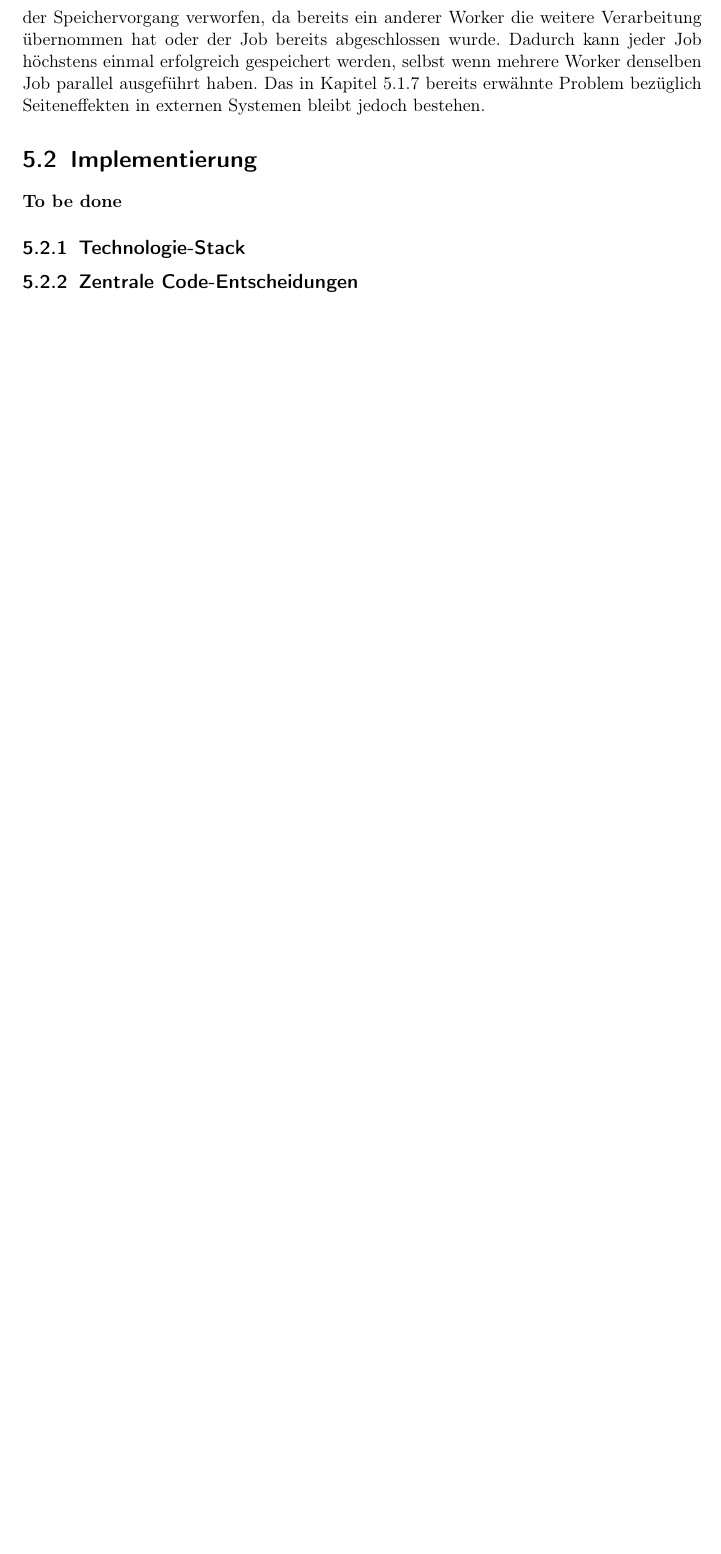
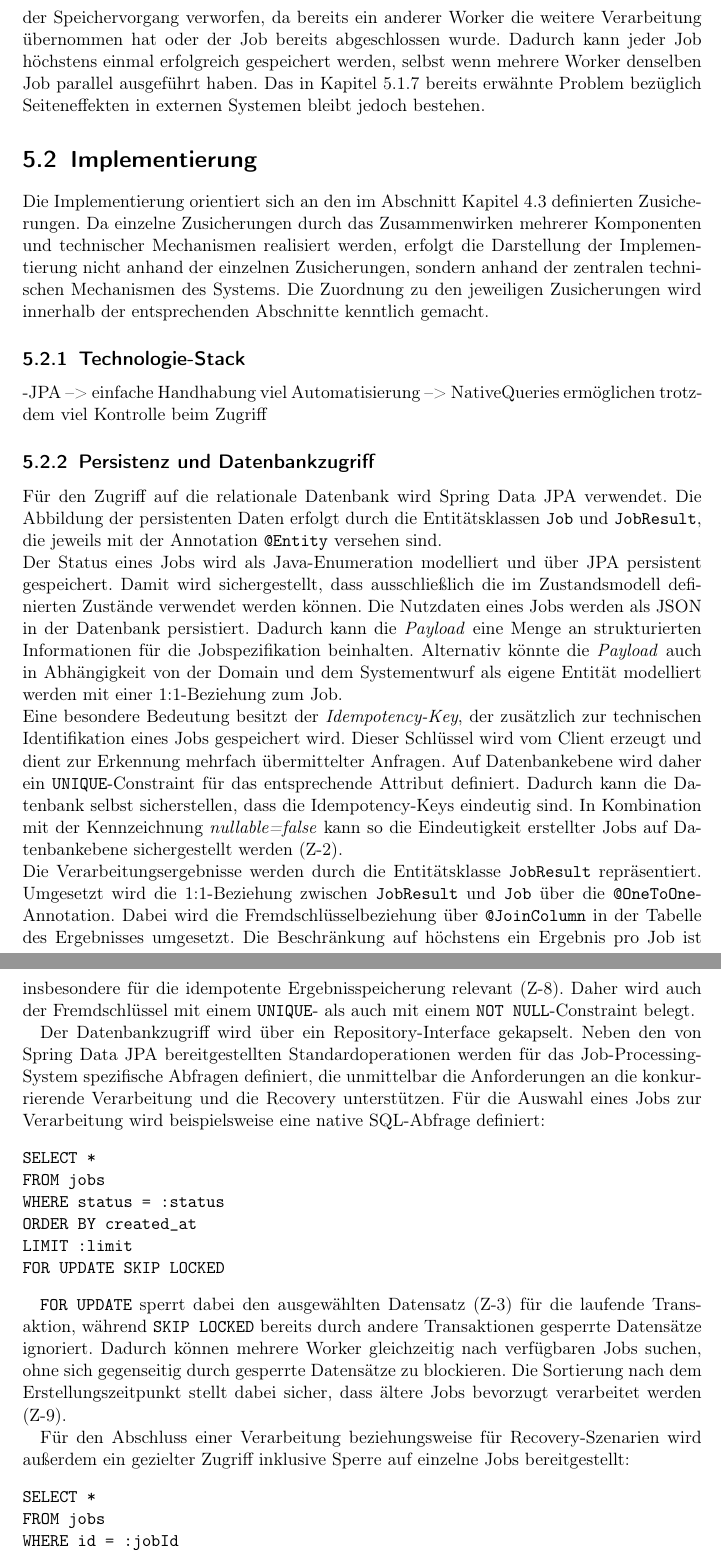
Before and after one commit to murfei/FaultTolerantJobProcessing, a LaTeX document (Paper/paperMaster.tex, which reads Paper/chapters/05-umsetzung.tex): part of page 45 of 51 before the commit and two parts of pages 45 and 46 of 53 after it, the two joined at a grey line, cut so that both start at the same text, the shorter picture padded with empty space. Compiled offline with pdfLaTeX.

Commit message:
Ausformulierung Kapitel 5.2.1 Persistenz und Datenbankzugriff

```diff
--- a/Paper/chapters/05-umsetzung.tex
+++ b/Paper/chapters/05-umsetzung.tex
@@ -428,15 +428,68 @@ Das in \cref{subsec:recoveryarchitektur} bereits erwähnte Problem bezüglich Se
 %    \label{tab:ende}
 %\end{table}
 
-\section{Implementierung}\label{sec:implementierung}
-\textbf{To be done}
-
+\section{Implementierung}
+\label{sec:implementierung}
+Die Implementierung orientiert sich an den im Abschnitt \cref{sec:zusicherungen} definierten Zusicherungen.
+Da einzelne Zusicherungen durch das Zusammenwirken mehrerer Komponenten und technischer Mechanismen realisiert werden, erfolgt die Darstellung der
+Implementierung nicht anhand der einzelnen Zusicherungen, sondern anhand der zentralen technischen Mechanismen des Systems.
+Die Zuordnung zu den jeweiligen Zusicherungen wird innerhalb der entsprechenden Abschnitte kenntlich gemacht.
 %\parencite[Kap.~5 Abschnitt \glqq Command Message\grqq]{hohpe_enterprise_2005}
 %\parencite[Kap.~6.2]{richardson_microservices_2018}
 
-\subsection{Technologie-Stack}\label{subsec:stack}
+\subsection{Technologie-Stack}
+\label{subsec:stack} %TODO: hier ggfs. Titel anpassen
+-JPA --> einfache Handhabung viel Automatisierung --> NativeQueries ermöglichen trotzdem viel Kontrolle beim Zugriff
 
-\subsection{Zentrale Code-Entscheidungen}\label{subsec:code}
+\subsection{Persistenz und Datenbankzugriff}
+\label{subsec:impl_persistenz}
+Für den Zugriff auf die relationale Datenbank wird Spring Data JPA verwendet.
+Die Abbildung der persistenten Daten erfolgt durch die Entitätsklassen \texttt{Job} und \texttt{JobResult}, die jeweils mit
+der Annotation \texttt{@Entity} versehen sind.\\
+Der Status eines Jobs wird als Java-Enumeration modelliert und über JPA persistent gespeichert.
+Damit wird sichergestellt, dass ausschließlich die im Zustandsmodell definierten Zustände verwendet werden können.
+Die Nutzdaten eines Jobs werden als JSON in der Datenbank persistiert.
+Dadurch kann die \textit{Payload} eine Menge an strukturierten Informationen für die Jobspezifikation beinhalten.
+Alternativ könnte die \textit{Payload} auch in Abhängigkeit von der Domain und dem Systementwurf als eigene Entität modelliert werden mit einer
+1:1-Beziehung zum Job.\\
+Eine besondere Bedeutung besitzt der \textit{Idempotency-Key}, der zusätzlich zur technischen Identifikation eines Jobs gespeichert wird.
+Dieser Schlüssel wird vom Client erzeugt und dient zur Erkennung mehrfach übermittelter Anfragen.
+Auf Datenbankebene wird daher ein \texttt{UNIQUE}-Constraint für das entsprechende Attribut definiert.
+Dadurch kann die Datenbank selbst sicherstellen, dass die Idempotency-Keys eindeutig sind.
+In Kombination mit der Kennzeichnung \textit{nullable=false} kann so die Eindeutigkeit erstellter Jobs auf Datenbankebene
+sichergestellt werden (\ref{zus:duplikaterkennung}).\\
+Die Verarbeitungsergebnisse werden durch die Entitätsklasse \texttt{JobResult} repräsentiert.
+Umgesetzt wird die 1:1-Beziehung zwischen \texttt{JobResult} und \texttt{Job} über die \texttt{@OneToOne}-Annotation.
+Dabei wird die Fremdschlüsselbeziehung über \texttt{@JoinColumn} in der Tabelle des Ergebnisses umgesetzt.
+Die Beschränkung auf höchstens ein Ergebnis pro Job ist insbesondere für die idempotente Ergebnisspeicherung relevant (\ref{zus:idempotenz}).
+Daher wird auch der Fremdschlüssel mit einem \texttt{UNIQUE}- als auch mit einem \texttt{NOT NULL}-Constraint belegt.
 
+Der Datenbankzugriff wird über ein Repository-Interface gekapselt.
+Neben den von Spring Data JPA bereitgestellten Standardoperationen werden für das Job-Processing-System spezifische Abfragen
+definiert, die unmittelbar die Anforderungen an die konkurrierende Verarbeitung und die Recovery unterstützen.
+Für die Auswahl eines Jobs zur Verarbeitung wird beispielsweise eine native SQL-Abfrage definiert:
 
-%TODO: Begründen, warum ich mich für diese Frameworks entschieden habe, die vorkommen.
+\begin{verbatim}
+SELECT *
+FROM jobs
+WHERE status = :status
+ORDER BY created_at
+LIMIT :limit
+FOR UPDATE SKIP LOCKED
+\end{verbatim}
+
+\texttt{FOR UPDATE} sperrt dabei den ausgewählten Datensatz (\ref{zus:exklusive_rechte}) für die laufende Transaktion,
+während \texttt{SKIP LOCKED} bereits durch andere Transaktionen gesperrte Datensätze ignoriert.
+Dadurch können mehrere Worker gleichzeitig nach verfügbaren Jobs suchen, ohne sich gegenseitig durch gesperrte Datensätze
+zu blockieren.
+Die Sortierung nach dem Erstellungszeitpunkt stellt dabei sicher, dass ältere Jobs bevorzugt verarbeitet werden (\ref{zus:terminierung}).
+
+Für den Abschluss einer Verarbeitung beziehungsweise für Recovery-Szenarien wird außerdem ein gezielter Zugriff inklusive Sperre auf einzelne
+Jobs bereitgestellt:
+
+\begin{verbatim}
+SELECT *
+FROM jobs
+WHERE id = :jobId
+FOR UPDATE
+\end{verbatim}
```
Also changed, not shown: Paper/chapters/06-evaluation.tex (+5 -0 lines), out/paperMaster.pdf, Paper/chapters/05-umsetzung.tex (42 more changed lines), 2 other files.
